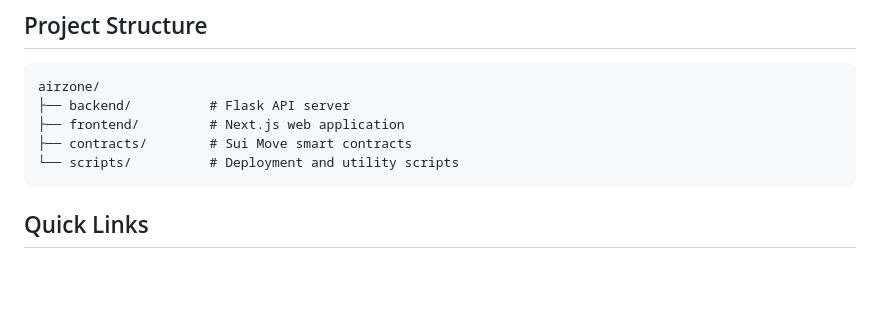
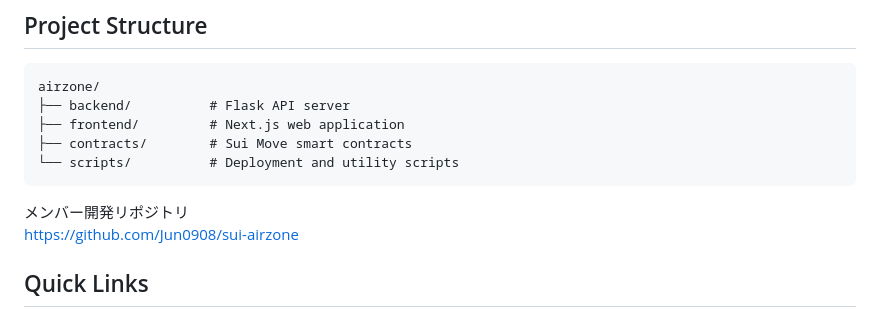
Before and after one commit to eyepyon/airzone, a Markdown page: README.md, the part around the change. Drawn GitHub-style; blank space fills up the shorter version.

Commit message:
docs: Add member development repository link to README
- Add reference to member development repository (sui-airzone)
- Include GitHub URL for collaborative development access
- Improve project documentation with additional resource links

````diff
--- a/README.md
+++ b/README.md
@@ -15,6 +15,10 @@ airzone/
 ├── contracts/        # Sui Move smart contracts
 └── scripts/          # Deployment and utility scripts
 ```
+
+メンバー開発リポジトリ
+https://github.com/Jun0908/sui-airzone
+
 
 ## Quick Links
 
````
